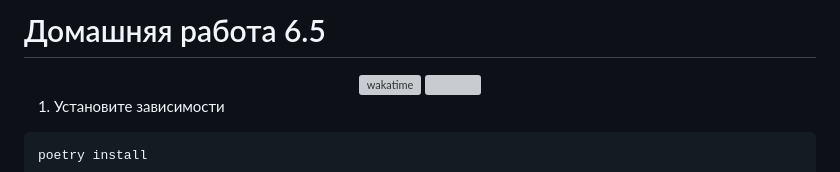
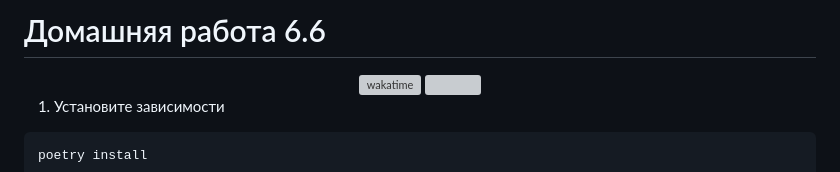
Before and after one commit to IldarGaleevSkyProHomeworks/django_homeworks, a Markdown page: README.md, the part around the change. GitHub-like rendering; grey boxes are pictures that could not be loaded.

Commit message:
change readme version

```diff
--- a/README.md
+++ b/README.md
@@ -1,4 +1,4 @@
-# Домашняя работа 6.5
+# Домашняя работа 6.6
 
 <div align="center">
 <a href="https://wakatime.com/@IldarGaleev/projects/fereckcopm"><img src="https://wakatime.com/badge/user/45799db8-b1f8-4627-9264-2c8d4c352567/project/018beb28-96ef-4887-b044-66638d506f2f.svg" alt="wakatime"></a>
```
